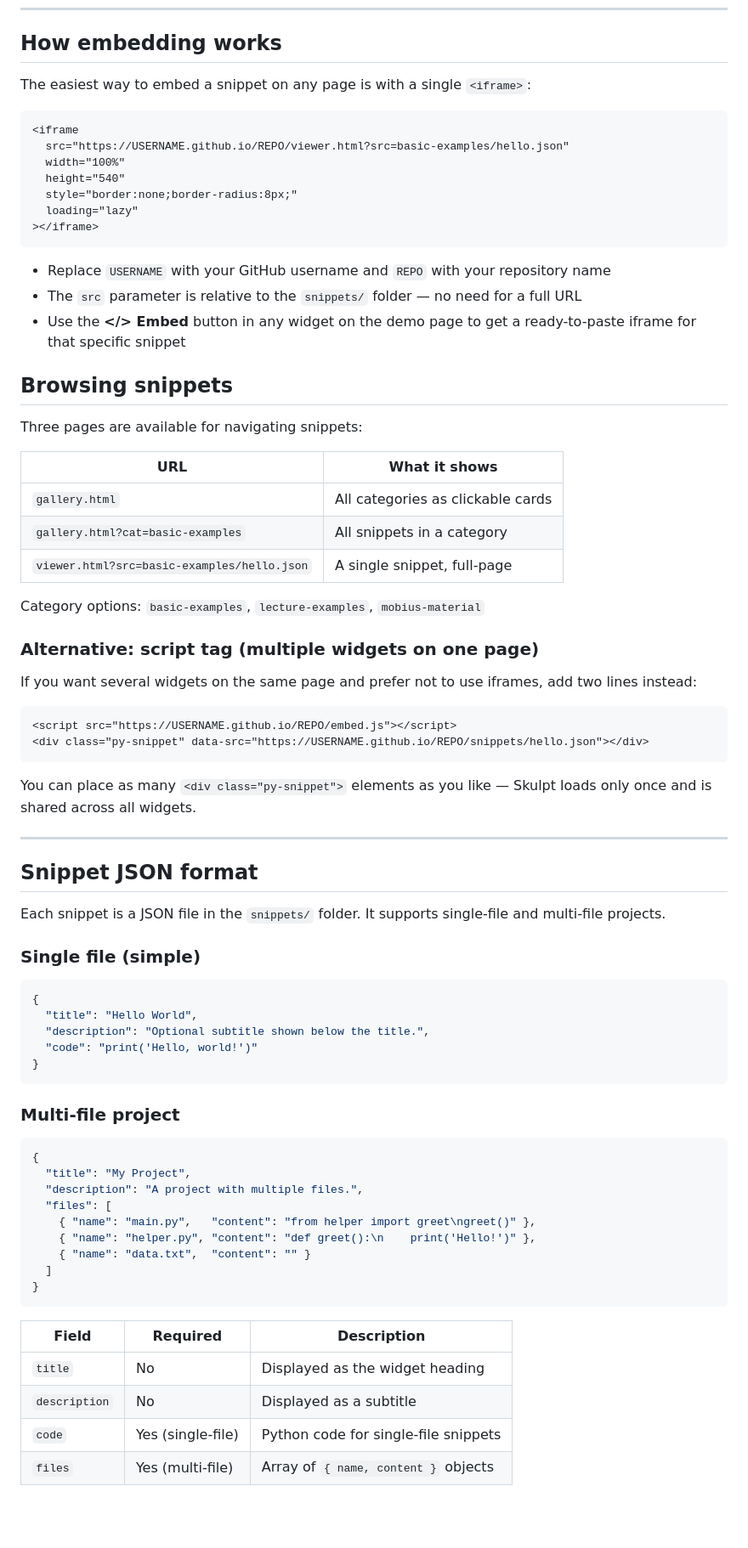
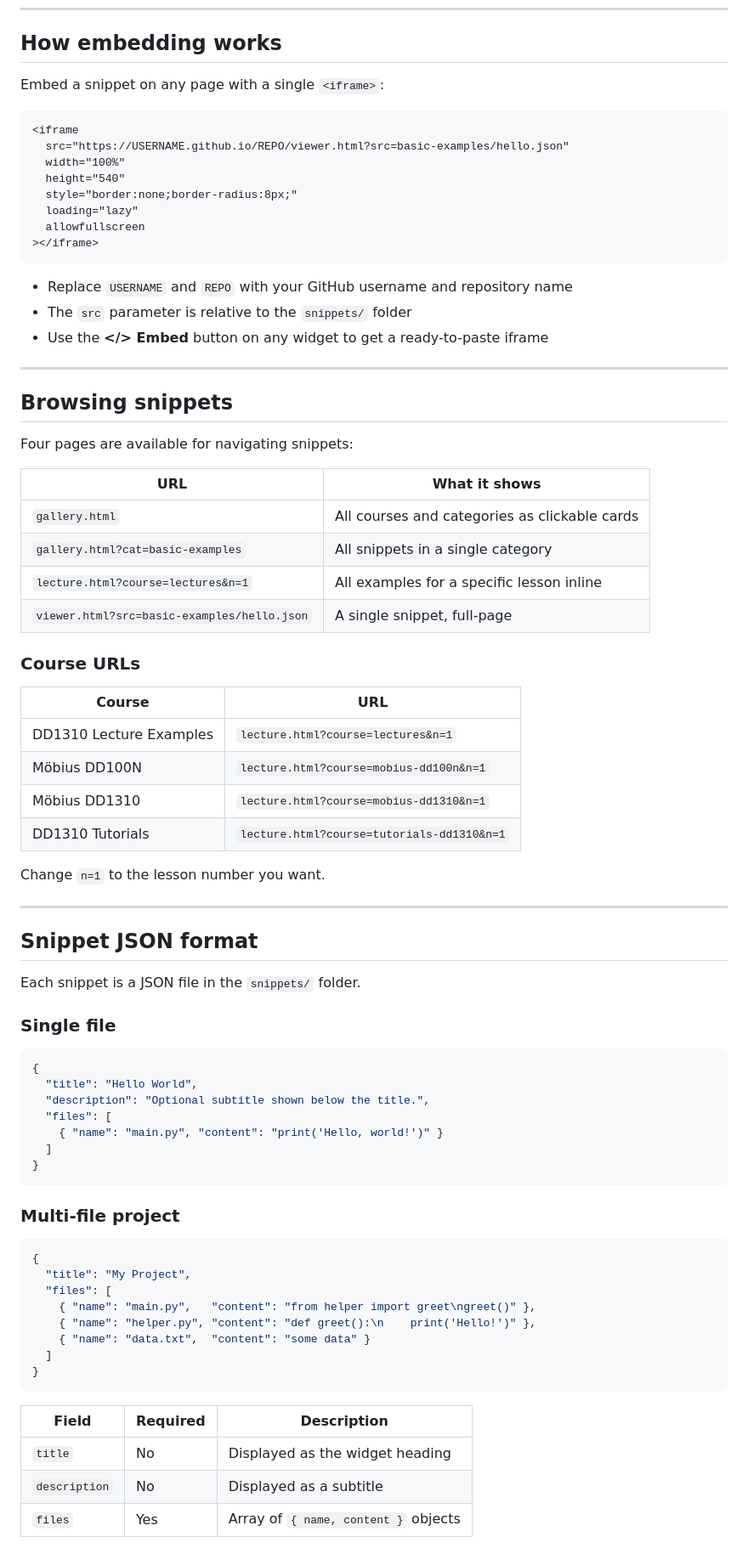
Before and after one commit to EmmaRiese/pyembed, a Markdown page: README.md, the part around one of its changes. Shown at 85% size. GitHub-like rendering; blank space fills up the shorter version.

````diff
--- a/README.md
+++ b/README.md
@@ -6,7 +6,7 @@ A lightweight, static, embeddable Python code runner styled after IDLE. Visitors
 
 ## How embedding works
 
-The easiest way to embed a snippet on any page is with a single `<iframe>`:
+Embed a snippet on any page with a single `<iframe>`:
 
 ```html
 <iframe
@@ -15,49 +15,53 @@ The easiest way to embed a snippet on any page is with a single `<iframe>`:
   height="540"
   style="border:none;border-radius:8px;"
   loading="lazy"
+  allowfullscreen
 ></iframe>
 ```
 
-- Replace `USERNAME` with your GitHub username and `REPO` with your repository name
-- The `src` parameter is relative to the `snippets/` folder — no need for a full URL
-- Use the **</> Embed** button in any widget on the demo page to get a ready-to-paste iframe for that specific snippet
+- Replace `USERNAME` and `REPO` with your GitHub username and repository name
+- The `src` parameter is relative to the `snippets/` folder
+- Use the **</> Embed** button on any widget to get a ready-to-paste iframe
+
+---
 
 ## Browsing snippets
 
-Three pages are available for navigating snippets:
+Four pages are available for navigating snippets:
 
 | URL | What it shows |
 |-----|---------------|
-| `gallery.html` | All categories as clickable cards |
-| `gallery.html?cat=basic-examples` | All snippets in a category |
+| `gallery.html` | All courses and categories as clickable cards |
+| `gallery.html?cat=basic-examples` | All snippets in a single category |
+| `lecture.html?course=lectures&n=1` | All examples for a specific lesson inline |
 | `viewer.html?src=basic-examples/hello.json` | A single snippet, full-page |
 
-Category options: `basic-examples`, `lecture-examples`, `mobius-material`
+### Course URLs
 
-### Alternative: script tag (multiple widgets on one page)
+| Course | URL |
+|--------|-----|
+| DD1310 Lecture Examples | `lecture.html?course=lectures&n=1` |
+| Möbius DD100N | `lecture.html?course=mobius-dd100n&n=1` |
+| Möbius DD1310 | `lecture.html?course=mobius-dd1310&n=1` |
+| DD1310 Tutorials | `lecture.html?course=tutorials-dd1310&n=1` |
 
-If you want several widgets on the same page and prefer not to use iframes, add two lines instead:
-
-```html
-<script src="https://USERNAME.github.io/REPO/embed.js"></script>
-<div class="py-snippet" data-src="https://USERNAME.github.io/REPO/snippets/hello.json"></div>
-```
-
-You can place as many `<div class="py-snippet">` elements as you like — Skulpt loads only once and is shared across all widgets.
+Change `n=1` to the lesson number you want.
 
 ---
 
 ## Snippet JSON format
 
-Each snippet is a JSON file in the `snippets/` folder. It supports single-file and multi-file projects.
+Each snippet is a JSON file in the `snippets/` folder.
 
-### Single file (simple)
+### Single file
 
 ```json
 {
   "title": "Hello World",
   "description": "Optional subtitle shown below the title.",
-  "code": "print('Hello, world!')"
+  "files": [
+    { "name": "main.py", "content": "print('Hello, world!')" }
+  ]
 }
 ```
 
@@ -66,11 +70,10 @@ Each snippet is a JSON file in the `snippets/` folder. It supports single-file a
 ```json
 {
   "title": "My Project",
-  "description": "A project with multiple files.",
   "files": [
     { "name": "main.py",   "content": "from helper import greet\ngreet()" },
     { "name": "helper.py", "content": "def greet():\n    print('Hello!')" },
-    { "name": "data.txt",  "content": "" }
+    { "name": "data.txt",  "content": "some data" }
   ]
 }
 ```
@@ -79,6 +82,5 @@ Each snippet is a JSON file in the `snippets/` folder. It supports single-file a
 |-------|----------|-------------|
 | `title` | No | Displayed as the widget heading |
 | `description` | No | Displayed as a subtitle |
-| `code` | Yes (single-file) | Python code for single-file snippets |
-| `files` | Yes (multi-file) | Array of `{ name, content }` objects |
+| `files` | Yes | Array of `{ name, content }` objects |
 
````
Also changed, not shown: other parts of README.md (+87 -112 lines).
